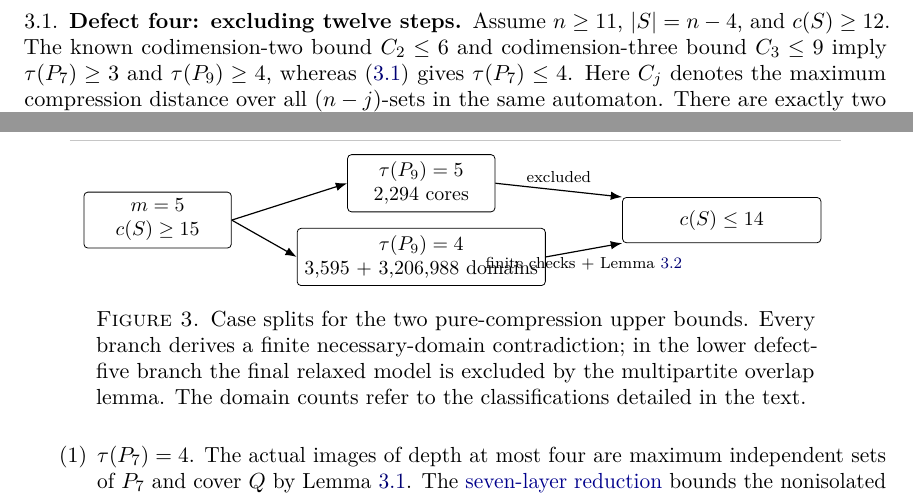
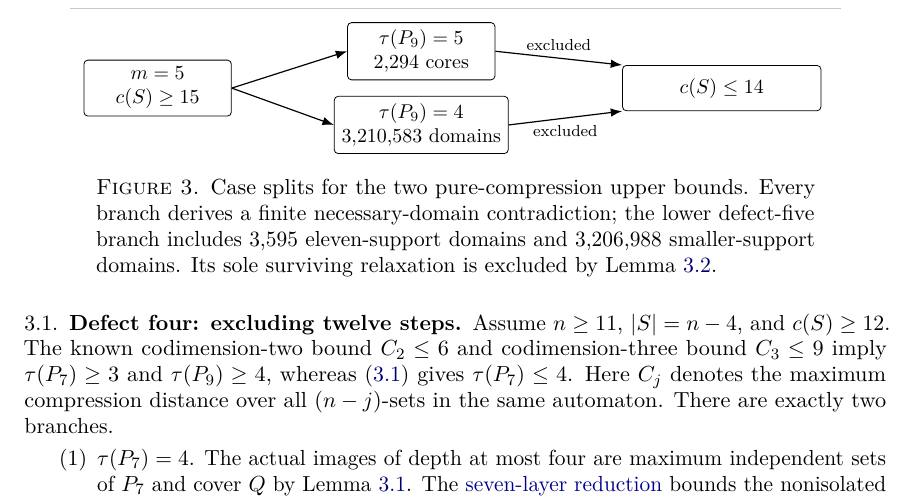
Before and after one commit to dongxuelian2/cerny-direct-attack, a LaTeX paper (papers/problem4/main.tex): two parts of pages 4 and 5 of 11 before the commit and part of page 5 of 11 after it, the two joined at a grey line, cut so that both start at the same text. Compiled offline with pdfLaTeX.

Commit message:
Fix crossing witness arrow, overlapping proof diagram and float placement

```diff
--- a/papers/problem4/main.tex
+++ b/papers/problem4/main.tex
@@ -7,6 +7,7 @@
 \usepackage{tikz}
 \usetikzlibrary{arrows.meta,positioning,calc,fit,backgrounds}
 \usepackage{microtype}
+\usepackage{float}
 \usepackage[colorlinks=true,linkcolor=blue!45!black,citecolor=blue!45!black,urlcolor=blue!55!black]{hyperref}
 \newtheorem{theorem}{Theorem}[section]
 \newtheorem{lemma}[theorem]{Lemma}
@@ -361,18 +362,18 @@ the two exact computations.
 \draw[gray!45] (0,1.4)--(13.6,1.4);
 \node[entry] (m5) at (1.55,0) {$m=5$\\$c(S)\ge15$};
 \node[entry] (a5) at (6.2,0.65) {$\tau(P_9)=5$\\2,294 cores};
-\node[entry] (b5) at (6.2,-0.65) {$\tau(P_9)=4$\\3,595 + 3,206,988 domains};
+\node[entry] (b5) at (6.2,-0.65) {$\tau(P_9)=4$\\3,210,583 domains};
 \node[result] (r5) at (11.5,0) {$c(S)\le14$};
 \draw[arr] (m5.east)--(a5.west);
 \draw[arr] (m5.east)--(b5.west);
 \draw[arr] (a5.east)--node[above,font=\scriptsize]{excluded}(r5.north west);
-\draw[arr] (b5.east)--node[below,font=\scriptsize]{finite checks + Lemma~\ref{lem:multipartite}}(r5.south west);
+\draw[arr] (b5.east)--node[below,font=\scriptsize]{excluded}(r5.south west);
 \end{tikzpicture}
 \caption{Case splits for the two pure-compression upper bounds.
 Every branch derives a finite necessary-domain contradiction;
-in the lower defect-five branch the final relaxed model is
-excluded by the multipartite overlap lemma. The domain counts
-refer to the classifications detailed in the text.}
+the lower defect-five branch includes 3,595 eleven-support
+domains and 3,206,988 smaller-support domains. Its sole surviving
+relaxation is excluded by Lemma~\ref{lem:multipartite}.}
 \label{fig:coverage}
 \end{figure}
 
```
Also changed, not shown: papers/problem4/main.tex (16 more changed lines).
